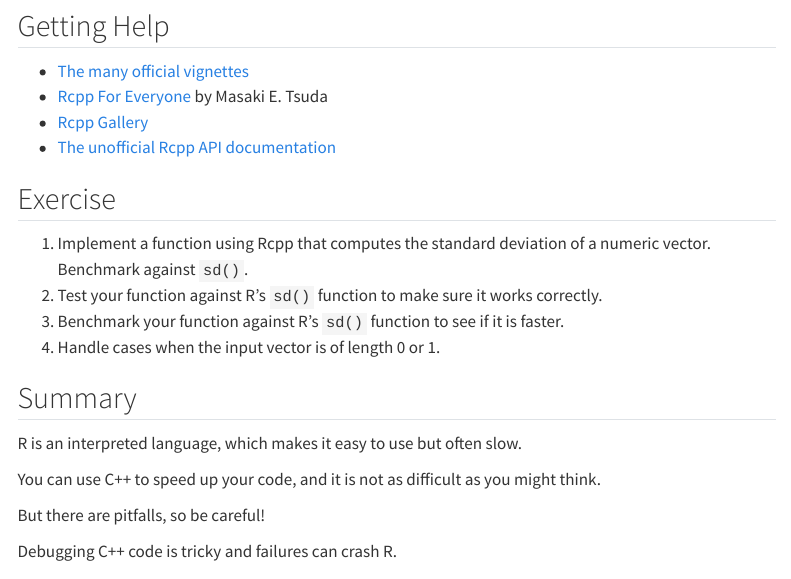
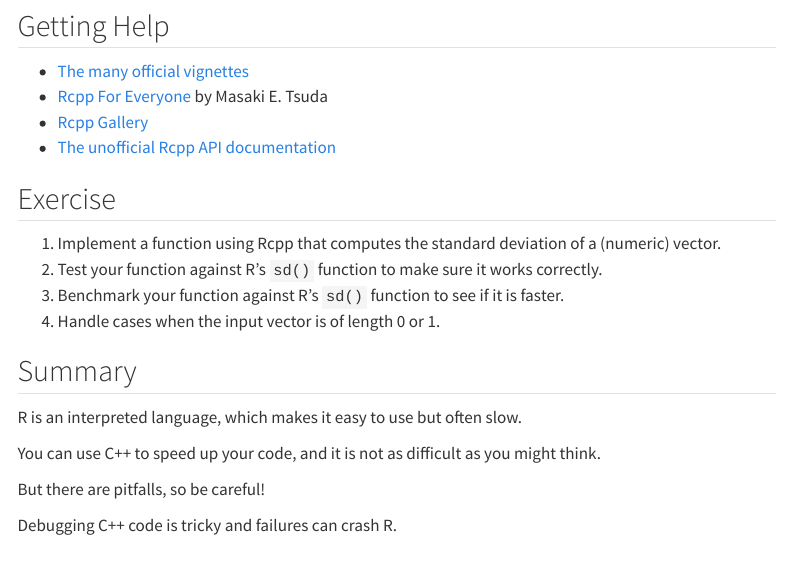
Before and after one commit to math-ku/compstat, a Quarto document (slides/lecture12.qmd): the page in a window 1100 px wide, from 18210 px down. Rendered offline with R 4.5, knitr and Pandoc in place of Quarto, with nearby package versions; code that draws random numbers runs with fixed seeds of ours; some code elsewhere in the file could not run offline; menus at the side of the page are left out.

Commit message:
Use better description for exercise

```diff
--- a/slides/lecture12.qmd
+++ b/slides/lecture12.qmd
@@ -1178,7 +1178,7 @@ Won't cover it here, but has some advantages and disadvantages compared to Rcpp.
 ## Exercise
 
 1. Implement a function using Rcpp that computes the standard deviation of a
-   numeric vector. Benchmark against `sd()`.\footnote{Don't use `Rcpp::sd()`, please!}\pause
+   (numeric) vector.\footnote{Don't use `Rcpp::sd()`, please!}\pause
 2. Test your function against R's `sd()` function to make sure it works correctly.\pause
 3. Benchmark your function against R's `sd()` function to see if it is faster.
 4. Handle cases when the input vector is of length 0 or 1.
```
